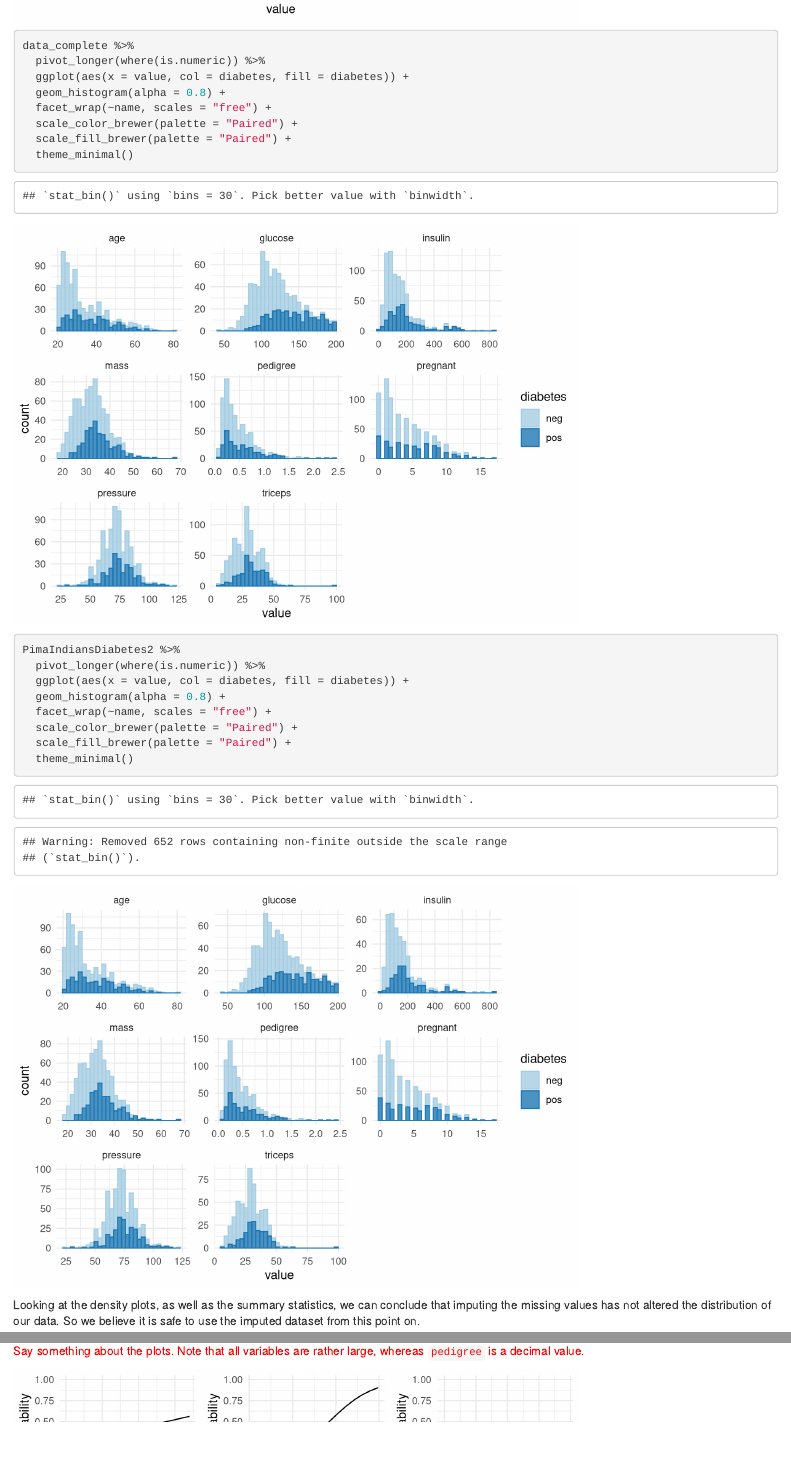
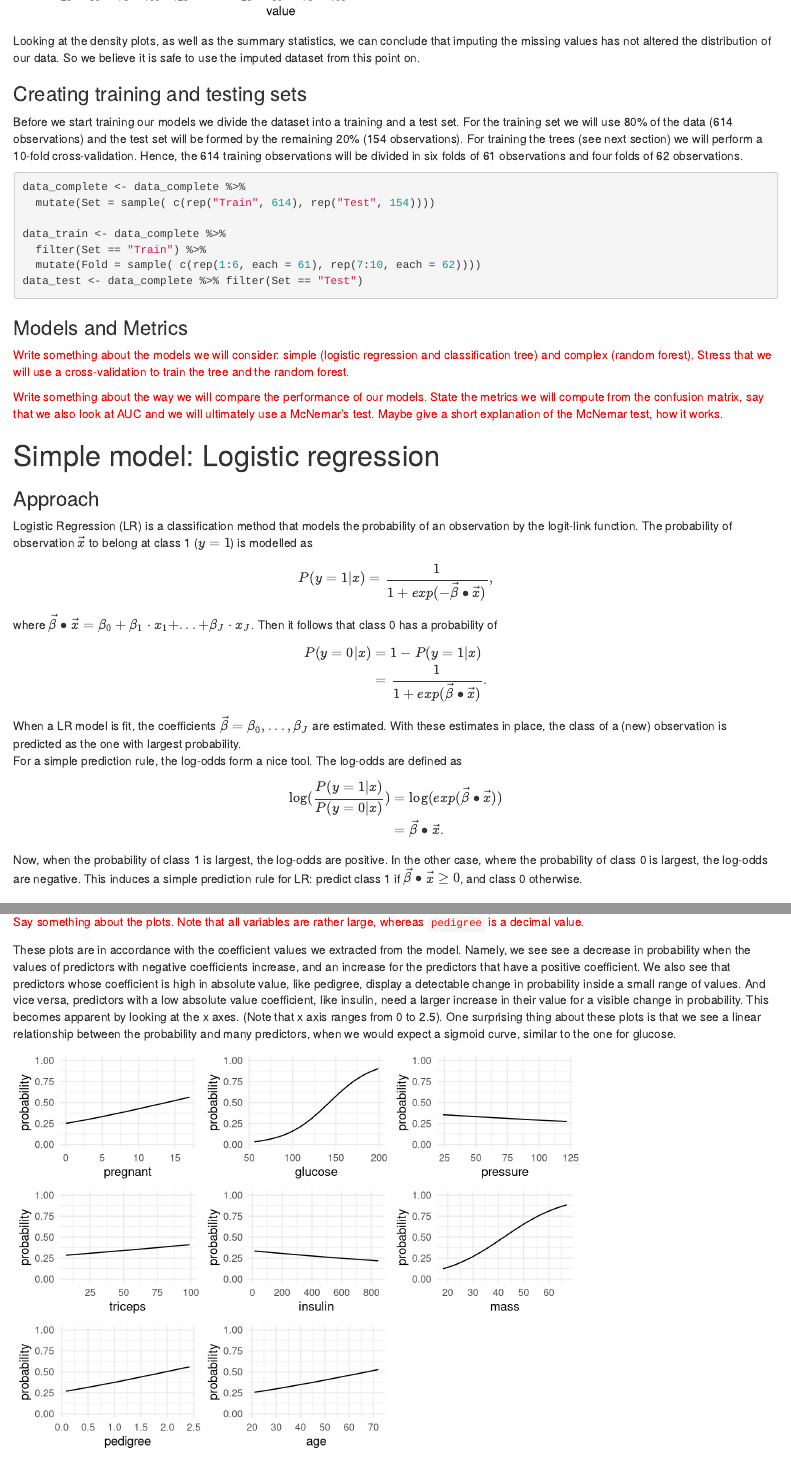
Before and after one commit to Li-Yeun/SLV, an R Markdown document (Assignment2/Assignment2.Rmd): the page in a window 1100 px wide, from 3790 px down, and a second part further down, joined at a grey line. Rendered offline with R 4.5, knitr and Pandoc, with nearby package versions; some code elsewhere in the file could not run offline.

Commit message:
Update Assignment2.Rmd
Added description about prob plots

````diff
--- a/Assignment2/Assignment2.Rmd
+++ b/Assignment2/Assignment2.Rmd
@@ -80,23 +80,7 @@ PimaIndiansDiabetes2 %>%
   scale_fill_brewer(palette = "Paired") +
   theme_minimal()
 
-data_complete %>%
-  pivot_longer(where(is.numeric)) %>%
-  ggplot(aes(x = value, col = diabetes, fill = diabetes)) +
-  geom_histogram(alpha = 0.8) +
-  facet_wrap(~name, scales = "free") +
-  scale_color_brewer(palette = "Paired") +
-  scale_fill_brewer(palette = "Paired") +
-  theme_minimal()
 
-PimaIndiansDiabetes2 %>%
-  pivot_longer(where(is.numeric)) %>%
-  ggplot(aes(x = value, col = diabetes, fill = diabetes)) +
-  geom_histogram(alpha = 0.8) +
-  facet_wrap(~name, scales = "free") +
-  scale_color_brewer(palette = "Paired") +
-  scale_fill_brewer(palette = "Paired") +
-  theme_minimal()
 ```
 Looking at the density plots, as well as the summary statistics, we can conclude that imputing the missing values has not altered the distribution of our data. So we believe it is safe to use the imputed dataset from this point on.
 
@@ -163,6 +147,11 @@ To visualise the influence of a certain variable on the prediction probability,
 <p style="color:red;">
 Say something about the plots. Note that all variables are rather large, whereas `pedigree` is a decimal value.
 </p>
+
+
+These plots are in accordance with the coefficient values we extracted from the model. Namely, we see see a decrease in probability when the values of predictors with negative coefficients increase, and an increase for the predictors that have a positive coefficient.
+We also see that predictors whose coefficient is high in absolute value, like pedigree, display a detectable change in probability inside a small range of values. And vice versa, predictors with a low absolute value coefficient, like insulin, need a larger increase in their value for a visible change in probability. This becomes apparent by looking at the x axes. (Note that x axis ranges from 0 to 2.5).
+One surprising thing about these plots is that we see a linear relationship between the probability and many predictors, when we would expect a sigmoid curve, similar to the one for glucose.
 
 ```{r, include = FALSE}
 means <- data_train %>%
````
Also changed, not shown: Assignment2/Assignment2.Rmd (5 more changed lines).
